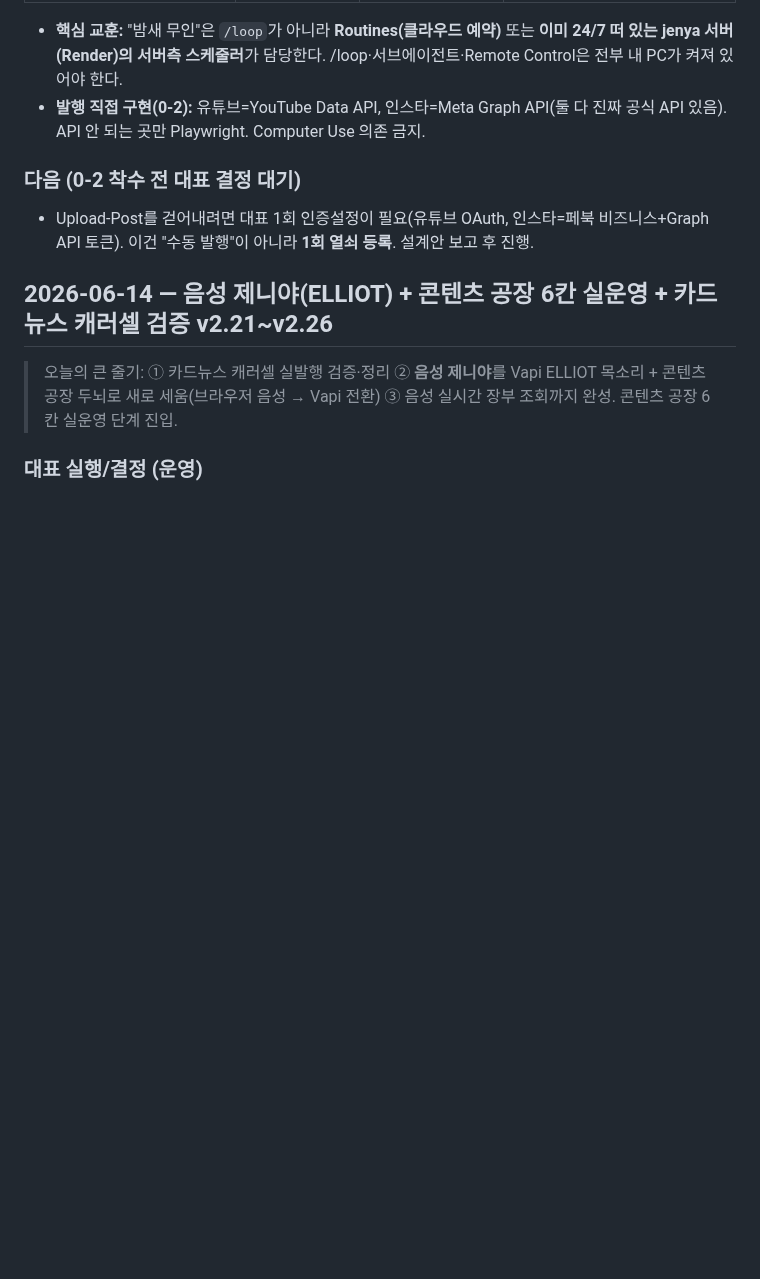
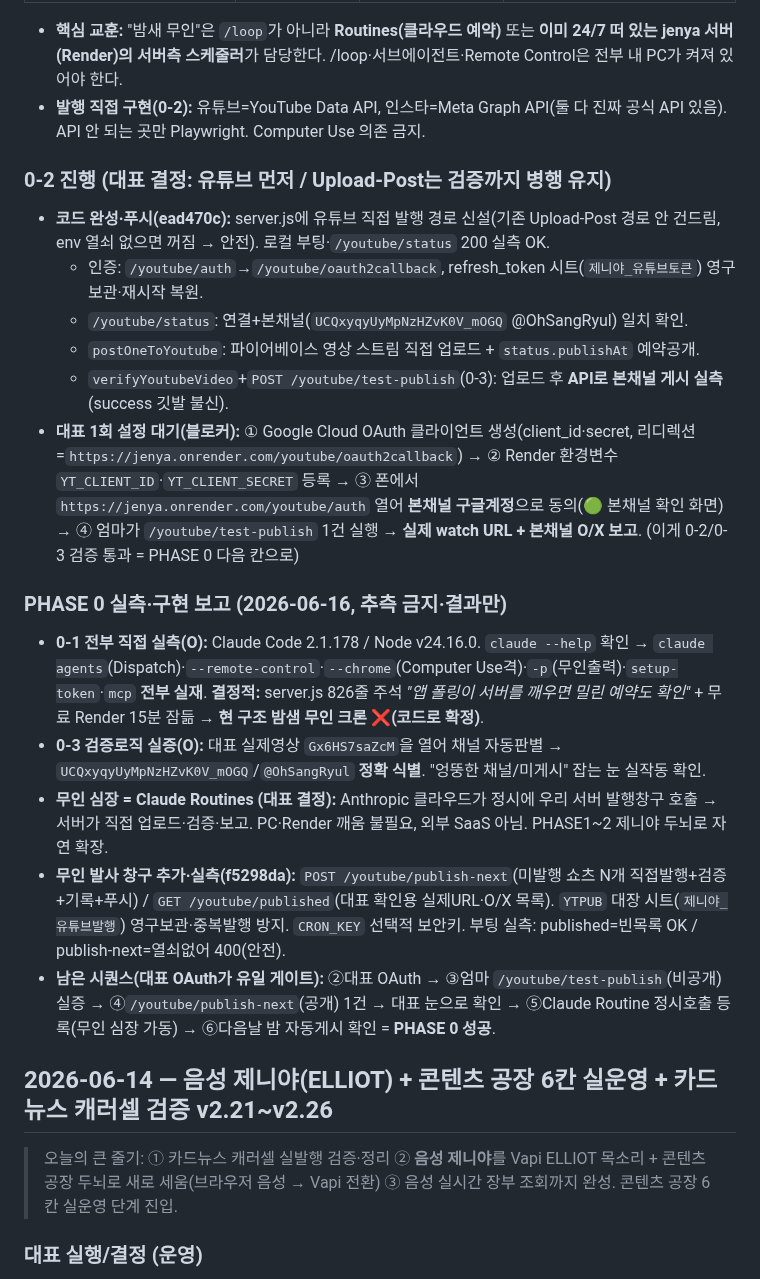
Before and after one commit to ggorilla11-hub/genya-builder, a Markdown page: docs/진행기록.md, the part around the change. Rendered like a GitHub page; blank space fills up the shorter version.

Commit message:
진행기록: PHASE 0 실측·구현 보고(0-1 실측, 0-3 실증, 무인심장=Routines, publish-next 창구)

```diff
--- a/docs/진행기록.md
+++ b/docs/진행기록.md
@@ -46,8 +46,20 @@
 - **핵심 교훈:** "밤새 무인"은 `/loop`가 아니라 **Routines(클라우드 예약)** 또는 **이미 24/7 떠 있는 jenya 서버(Render)의 서버측 스케줄러**가 담당한다. /loop·서브에이전트·Remote Control은 전부 내 PC가 켜져 있어야 한다.
 - **발행 직접 구현(0-2):** 유튜브=YouTube Data API, 인스타=Meta Graph API(둘 다 진짜 공식 API 있음). API 안 되는 곳만 Playwright. Computer Use 의존 금지.
 
-### 다음 (0-2 착수 전 대표 결정 대기)
-- Upload-Post를 걷어내려면 대표 1회 인증설정이 필요(유튜브 OAuth, 인스타=페북 비즈니스+Graph API 토큰). 이건 "수동 발행"이 아니라 **1회 열쇠 등록**. 설계안 보고 후 진행.
+### 0-2 진행 (대표 결정: 유튜브 먼저 / Upload-Post는 검증까지 병행 유지)
+- **코드 완성·푸시(ead470c):** server.js에 유튜브 직접 발행 경로 신설(기존 Upload-Post 경로 안 건드림, env 열쇠 없으면 꺼짐 → 안전). 로컬 부팅·`/youtube/status` 200 실측 OK.
+  - 인증: `/youtube/auth`→`/youtube/oauth2callback`, refresh_token 시트(`제니야_유튜브토큰`) 영구보관·재시작 복원.
+  - `/youtube/status`: 연결+본채널(`UCQxyqyUyMpNzHZvK0V_mOGQ` @OhSangRyul) 일치 확인.
+  - `postOneToYoutube`: 파이어베이스 영상 스트림 직접 업로드 + `status.publishAt` 예약공개.
+  - `verifyYoutubeVideo`+`POST /youtube/test-publish`(0-3): 업로드 후 **API로 본채널 게시 실측**(success 깃발 불신).
+- **대표 1회 설정 대기(블로커):** ① Google Cloud OAuth 클라이언트 생성(client_id·secret, 리디렉션=`https://jenya.onrender.com/youtube/oauth2callback`) → ② Render 환경변수 `YT_CLIENT_ID`·`YT_CLIENT_SECRET` 등록 → ③ 폰에서 `https://jenya.onrender.com/youtube/auth` 열어 **본채널 구글계정**으로 동의(🟢 본채널 확인 화면) → ④ 엄마가 `/youtube/test-publish` 1건 실행 → **실제 watch URL + 본채널 O/X 보고**. (이게 0-2/0-3 검증 통과 = PHASE 0 다음 칸으로)
+
+### PHASE 0 실측·구현 보고 (2026-06-16, 추측 금지·결과만)
+- **0-1 전부 직접 실측(O):** Claude Code 2.1.178 / Node v24.16.0. `claude --help` 확인 → `claude agents`(Dispatch)·`--remote-control`·`--chrome`(Computer Use격)·`-p`(무인출력)·`setup-token`·`mcp` **전부 실재**. **결정적:** server.js 826줄 주석 *"앱 폴링이 서버를 깨우면 밀린 예약도 확인"* + 무료 Render 15분 잠듦 → **현 구조 밤샘 무인 크론 ❌(코드로 확정)**.
+- **0-3 검증로직 실증(O):** 대표 실제영상 `Gx6HS7saZcM`을 열어 채널 자동판별 → `UCQxyqyUyMpNzHZvK0V_mOGQ`/`@OhSangRyul` **정확 식별**. "엉뚱한 채널/미게시" 잡는 눈 실작동 확인.
+- **무인 심장 = Claude Routines (대표 결정):** Anthropic 클라우드가 정시에 우리 서버 발행창구 호출 → 서버가 직접 업로드·검증·보고. PC·Render 깨움 불필요, 외부 SaaS 아님. PHASE1~2 제니야 두뇌로 자연 확장.
+- **무인 발사 창구 추가·실측(f5298da):** `POST /youtube/publish-next`(미발행 쇼츠 N개 직접발행+검증+기록+푸시) / `GET /youtube/published`(대표 확인용 실제URL·O/X 목록). `YTPUB` 대장 시트(`제니야_유튜브발행`) 영구보관·중복발행 방지. `CRON_KEY` 선택적 보안키. 부팅 실측: published=빈목록 OK / publish-next=열쇠없어 400(안전).
+- **남은 시퀀스(대표 OAuth가 유일 게이트):** ②대표 OAuth → ③엄마 `/youtube/test-publish`(비공개) 실증 → ④`/youtube/publish-next`(공개) 1건 → 대표 눈으로 확인 → ⑤Claude Routine 정시호출 등록(무인 심장 가동) → ⑥다음날 밤 자동게시 확인 = **PHASE 0 성공**.
 
 ## 2026-06-14 — 음성 제니야(ELLIOT) + 콘텐츠 공장 6칸 실운영 + 카드뉴스 캐러셀 검증 v2.21~v2.26
 
```
